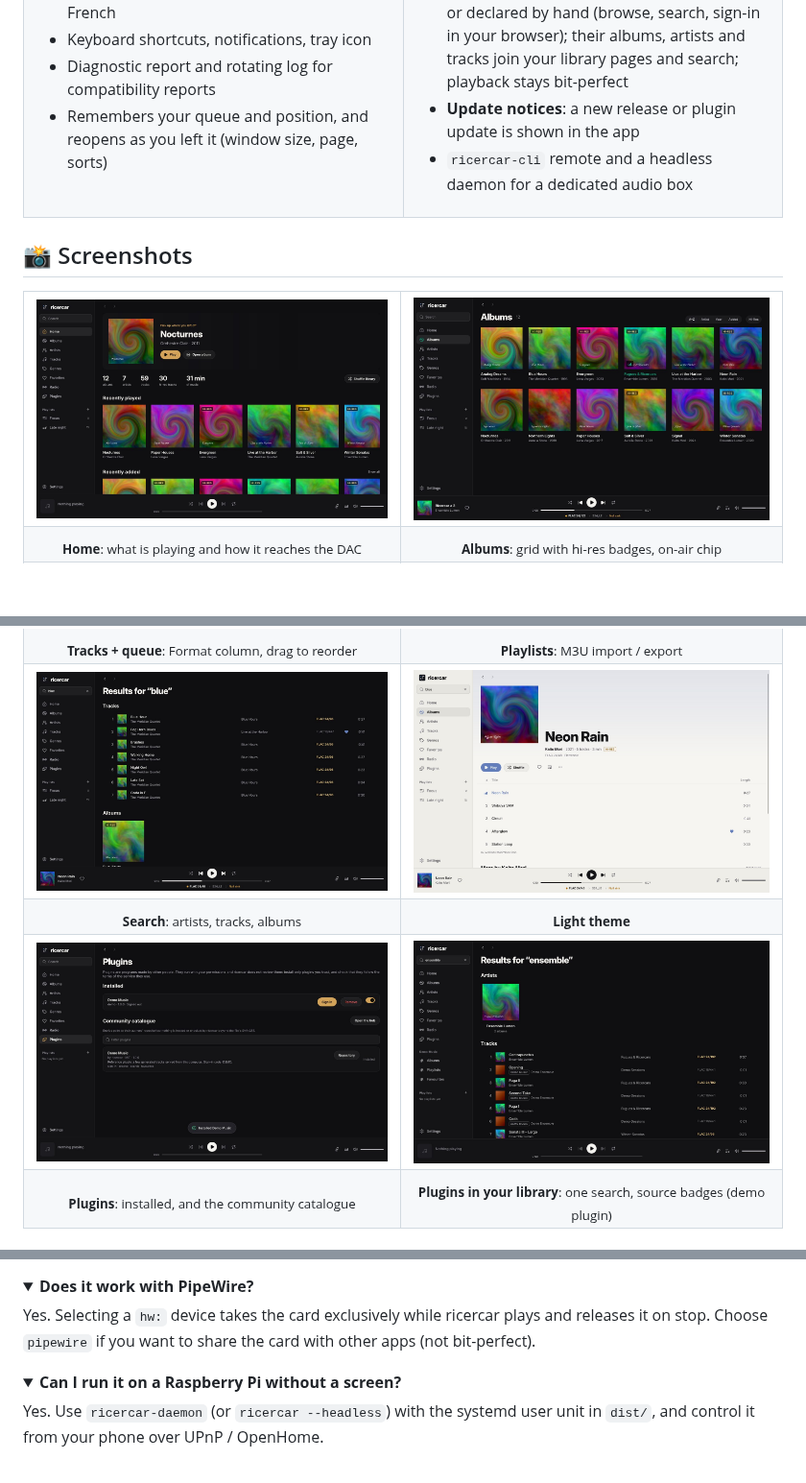
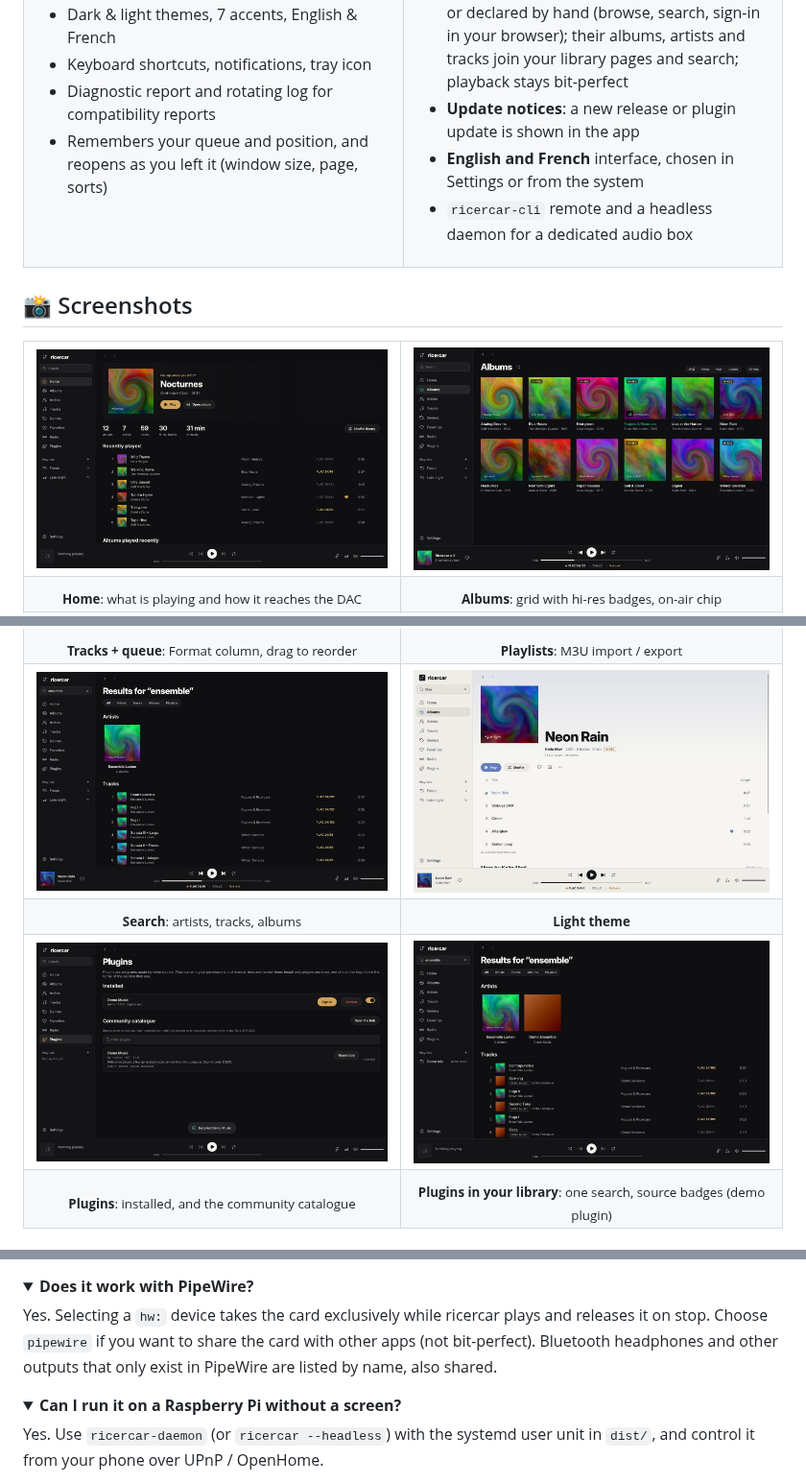
Before and after one commit to ricercar-player/ricercar, a Markdown page: README.md, 3 parts joined by grey strips. Shown at 96% size. Rendered like a GitHub page; pictures changed too: docs/screenshots/home.jpg, docs/screenshots/plugin-search.jpg, docs/screenshots/search.jpg; folded sections open; blank space fills up the shorter version.

```diff
--- a/README.md
+++ b/README.md
@@ -114,6 +114,7 @@ Most Linux players either sound right or look right. ricercar tries to do both:
   artists and tracks join your library pages and search; playback stays
   bit-perfect
 - **Update notices**: a new release or plugin update is shown in the app
+- **English and French** interface, chosen in Settings or from the system
 - `ricercar-cli` remote and a headless daemon for a dedicated audio box
 
 </td>
@@ -491,7 +492,8 @@ output if you prefer conversion over refusal.
 
 Yes. Selecting a `hw:` device takes the card exclusively while ricercar
 plays and releases it on stop. Choose `pipewire` if you want to share the
-card with other apps (not bit-perfect).
+card with other apps (not bit-perfect). Bluetooth headphones and other
+outputs that only exist in PipeWire are listed by name, also shared.
 </details>
 
 <details>
```
Also changed, not shown: docs/releases/v0.5.0.md (added, +32 -0 lines), 14 other files.
